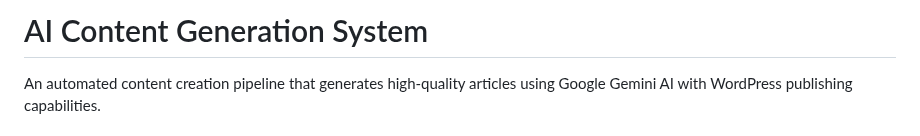
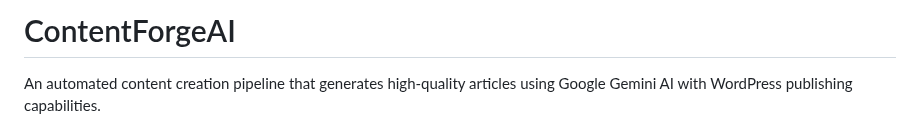
Before and after one commit to exala/ContentForgeAI, a Markdown page: README.md, the part around the change. Rendered like a GitHub page.

```diff
--- a/README.md
+++ b/README.md
@@ -1,5 +1,5 @@
 
-# AI Content Generation System
+# ContentForgeAI
 
 An automated content creation pipeline that generates high-quality articles using Google Gemini AI with WordPress publishing capabilities.
 
```
